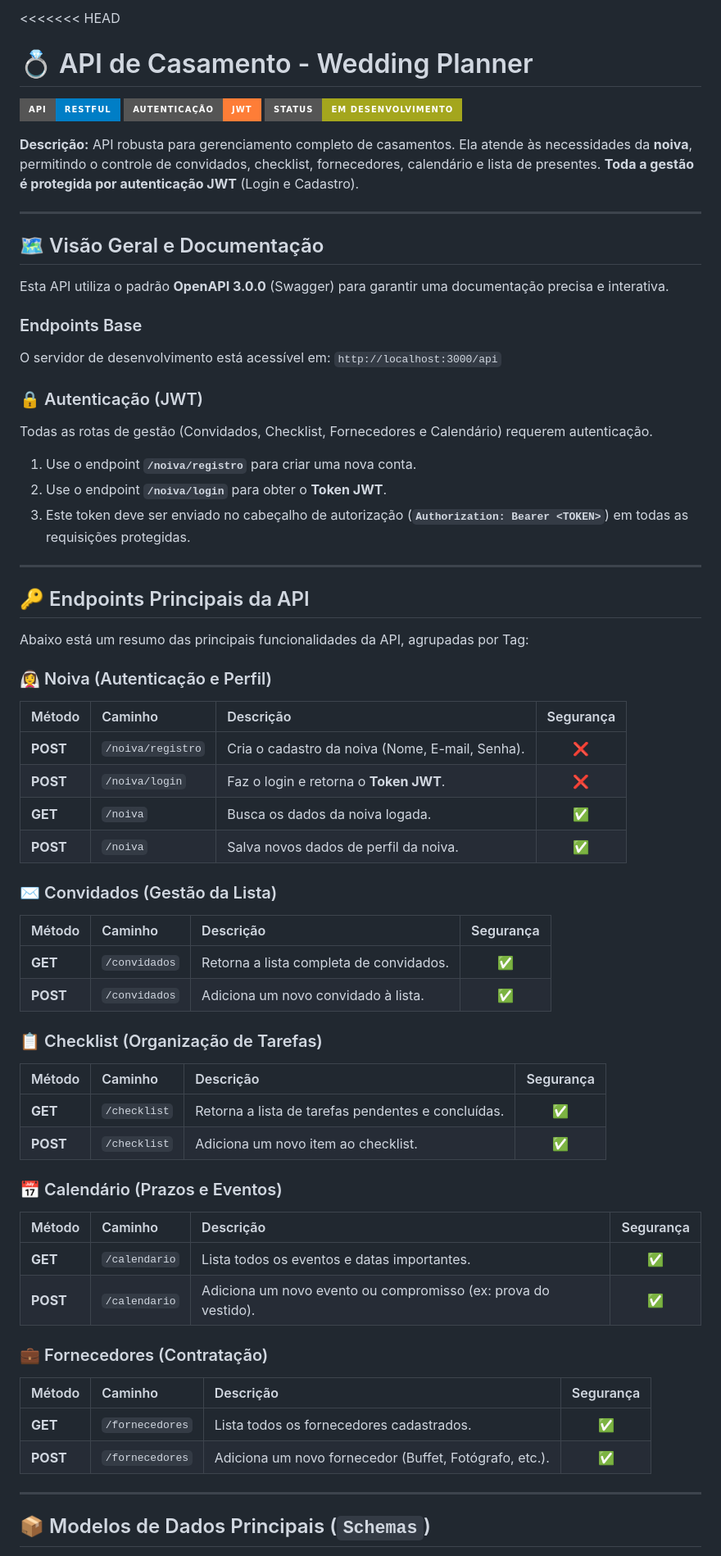
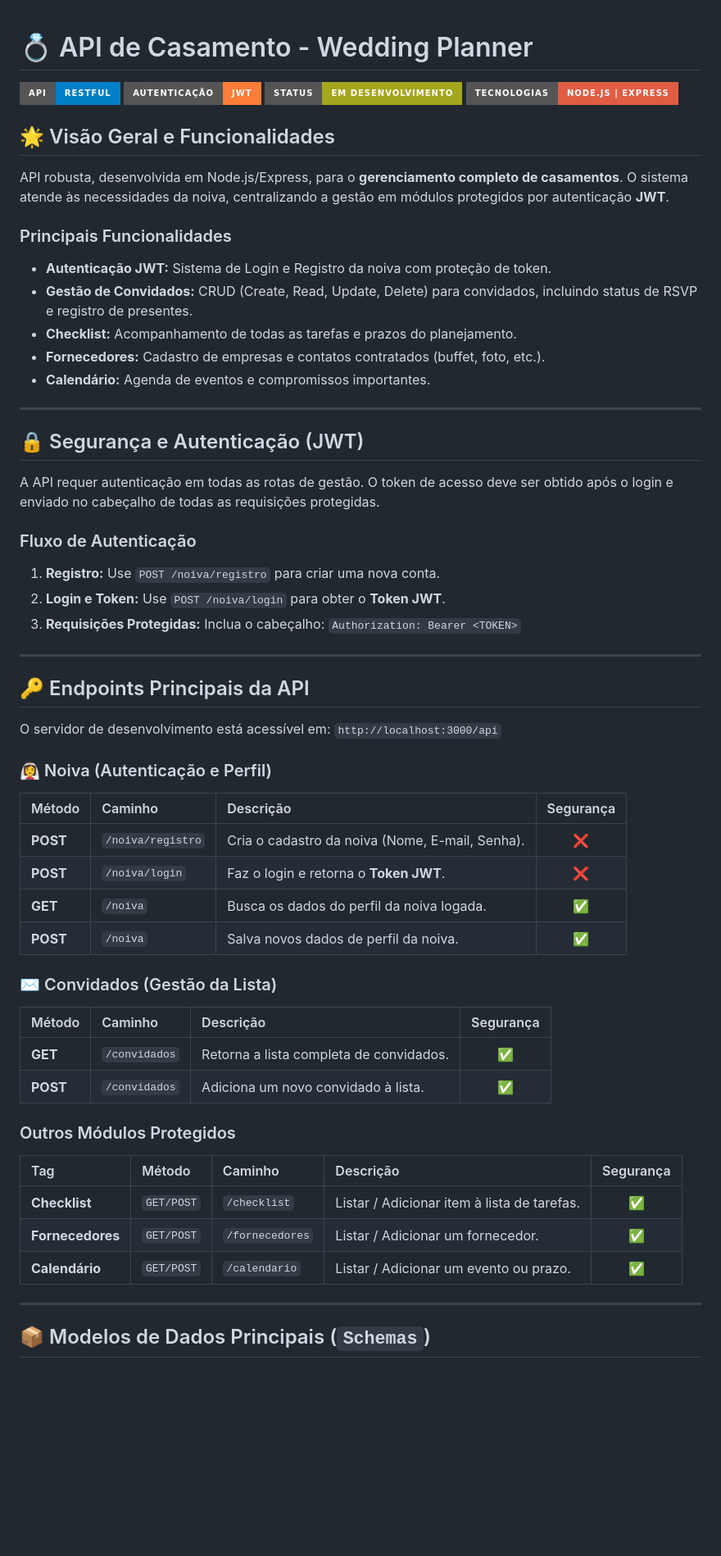
Before and after one commit to ThaliaDarrieux/wedding-planner-api, a Markdown page: README.md, the part around the change printed below. Shown: that part at 82% size. Drawn GitHub-style; badges without logos; blank space fills up the shorter version.

```diff
--- a/README.md
+++ b/README.md
@@ -1,34 +1,39 @@
-<<<<<<< HEAD
 # 💍 API de Casamento - Wedding Planner
 
 [![API RESTful](https://img.shields.io/badge/API-RESTful-blue?style=for-the-badge)](https://pt.wikipedia.org/wiki/Representational_State_Transfer)
 [![Autenticação](https://img.shields.io/badge/Autenticação-JWT-orange?style=for-the-badge)](https://jwt.io/)
 [![Status](https://img.shields.io/badge/Status-Em%20Desenvolvimento-yellowgreen?style=for-the-badge)]()
+[![Tecnologias](https://img.shields.io/badge/Tecnologias-Node.js%20%7C%20Express-red?style=for-the-badge)](https://nodejs.org/)
 
-**Descrição:** API robusta para gerenciamento completo de casamentos. Ela atende às necessidades da **noiva**, permitindo o controle de convidados, checklist, fornecedores, calendário e lista de presentes. **Toda a gestão é protegida por autenticação JWT** (Login e Cadastro).
+## 🌟 Visão Geral e Funcionalidades
+
+API robusta, desenvolvida em Node.js/Express, para o **gerenciamento completo de casamentos**. O sistema atende às necessidades da noiva, centralizando a gestão em módulos protegidos por autenticação **JWT**.
+
+### Principais Funcionalidades
+
+* **Autenticação JWT:** Sistema de Login e Registro da noiva com proteção de token.
+* **Gestão de Convidados:** CRUD (Create, Read, Update, Delete) para convidados, incluindo status de RSVP e registro de presentes.
+* **Checklist:** Acompanhamento de todas as tarefas e prazos do planejamento.
+* **Fornecedores:** Cadastro de empresas e contatos contratados (buffet, foto, etc.).
+* **Calendário:** Agenda de eventos e compromissos importantes.
 
 ---
 
-## 🗺️ Visão Geral e Documentação
+## 🔒 Segurança e Autenticação (JWT)
 
-Esta API utiliza o padrão **OpenAPI 3.0.0** (Swagger) para garantir uma documentação precisa e interativa.
+A API requer autenticação em todas as rotas de gestão. O token de acesso deve ser obtido após o login e enviado no cabeçalho de todas as requisições protegidas.
 
-### Endpoints Base
-O servidor de desenvolvimento está acessível em:
-`http://localhost:3000/api`
+### Fluxo de Autenticação
 
-### 🔒 Autenticação (JWT)
-Todas as rotas de gestão (Convidados, Checklist, Fornecedores e Calendário) requerem autenticação.
-
-1.  Use o endpoint **`/noiva/registro`** para criar uma nova conta.
-2.  Use o endpoint **`/noiva/login`** para obter o **Token JWT**.
-3.  Este token deve ser enviado no cabeçalho de autorização (**`Authorization: Bearer <TOKEN>`**) em todas as requisições protegidas.
+1.  **Registro:** Use `POST /noiva/registro` para criar uma nova conta.
+2.  **Login e Token:** Use `POST /noiva/login` para obter o **Token JWT**.
+3.  **Requisições Protegidas:** Inclua o cabeçalho: `Authorization: Bearer <TOKEN>`
 
 ---
 
 ## 🔑 Endpoints Principais da API
 
-Abaixo está um resumo das principais funcionalidades da API, agrupadas por Tag:
+O servidor de desenvolvimento está acessível em: `http://localhost:3000/api`
 
 ### 👰‍♀️ Noiva (Autenticação e Perfil)
 
@@ -36,7 +41,7 @@ Abaixo está um resumo das principais funcionalidades da API, agrupadas por Tag:
 | :--- | :--- | :--- | :---: |
 | **POST** | `/noiva/registro` | Cria o cadastro da noiva (Nome, E-mail, Senha). | ❌ |
 | **POST** | `/noiva/login` | Faz o login e retorna o **Token JWT**. | ❌ |
-| **GET** | `/noiva` | Busca os dados da noiva logada. | ✅ |
+| **GET** | `/noiva` | Busca os dados do perfil da noiva logada. | ✅ |
 | **POST** | `/noiva` | Salva novos dados de perfil da noiva. | ✅ |
 
 ### ✉️ Convidados (Gestão da Lista)
@@ -46,26 +51,13 @@ Abaixo está um resumo das principais funcionalidades da API, agrupadas por Tag:
 | **GET** | `/convidados` | Retorna a lista completa de convidados. | ✅ |
 | **POST** | `/convidados` | Adiciona um novo convidado à lista. | ✅ |
 
-### 📋 Checklist (Organização de Tarefas)
+### Outros Módulos Protegidos
 
-| Método | Caminho | Descrição | Segurança |
-| :--- | :--- | :--- | :---: |
-| **GET** | `/checklist` | Retorna a lista de tarefas pendentes e concluídas. | ✅ |
-| **POST** | `/checklist` | Adiciona um novo item ao checklist. | ✅ |
-
-### 📅 Calendário (Prazos e Eventos)
-
-| Método | Caminho | Descrição | Segurança |
-| :--- | :--- | :--- | :---: |
-| **GET** | `/calendario` | Lista todos os eventos e datas importantes. | ✅ |
-| **POST** | `/calendario` | Adiciona um novo evento ou compromisso (ex: prova do vestido). | ✅ |
-
-### 💼 Fornecedores (Contratação)
-
-| Método | Caminho | Descrição | Segurança |
-| :--- | :--- | :--- | :---: |
-| **GET** | `/fornecedores` | Lista todos os fornecedores cadastrados. | ✅ |
-| **POST** | `/fornecedores` | Adiciona um novo fornecedor (Buffet, Fotógrafo, etc.). | ✅ |
+| Tag | Método | Caminho | Descrição | Segurança |
+| :--- | :--- | :--- | :--- | :---: |
+| **Checklist** | `GET/POST` | `/checklist` | Listar / Adicionar item à lista de tarefas. | ✅ |
+| **Fornecedores** | `GET/POST` | `/fornecedores` | Listar / Adicionar um fornecedor. | ✅ |
+| **Calendário** | `GET/POST` | `/calendario` | Listar / Adicionar um evento ou prazo. | ✅ |
 
 ---
 
```
Also changed, not shown: other parts of README.md (+30 -71 lines).
